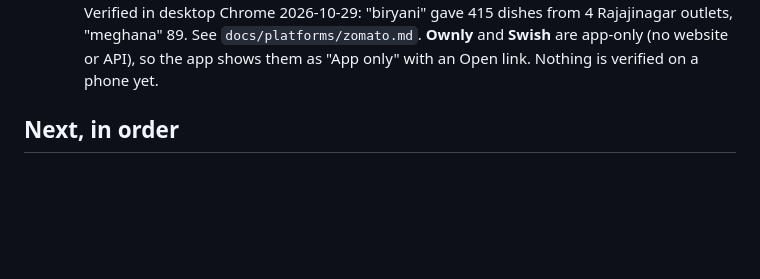
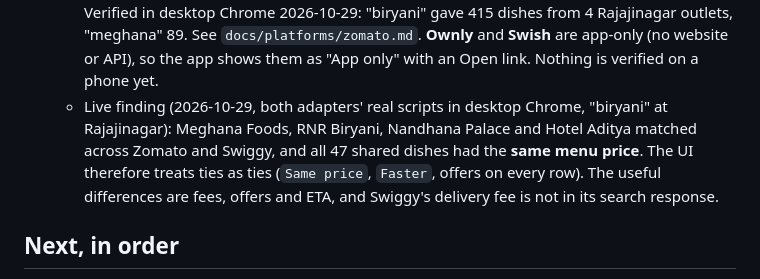
Before and after one commit to Chiragjjjks/sasta, a Markdown page: AGENTS.md, the part around the change. GitHub-like rendering; blank space fills up the shorter version.

Commit message:
AGENTS: record the live food finding (same menu prices on Zomato and Swiggy)
Co-Authored-By: Claude Opus 5.5 <noreply@anthropic.com>

```diff
--- a/AGENTS.md
+++ b/AGENTS.md
@@ -55,6 +55,7 @@ Since v0.8.0 (on `main`, unreleased):
   - Core in `src/core/food/`: `types.ts` (`FoodOutlet`, `Dish`, `DishGroup`, `RestaurantMatch`, `FoodSource`), `match.ts` (spellings, portions, veg, branch names; `groupDishes` matches the same dish at the same restaurant across apps; `quoteOrder` prices one order on every app), `adapters/` (`swiggy.ts`, `zomato.ts`, `mock.ts`, the `LIVE` map in `index.ts`). Store: `src/state/food.tsx` (`useFood`). `runSources` in `core/search.ts` is the shared parallel runner for groceries and food.
   - Screens: `(tabs)/food.tsx` (results, gap hero, sort, veg filters, order bar) and `restaurant/[key].tsx` (order priced per app, menu with each app's price side by side, "Open in <app>"). UI pieces: `FoodSlots`, `DishCard`, `OrderBar`, `VegMark`, `SearchHeader` (shared with Grocery), `confirm.ts`.
   - Live: **Swiggy** searches `/dapi/restaurants/search/v3` inside a hidden WebView, logged out at exact coordinates (verified in desktop Chrome: 289 Rajajinagar dishes). Its full menu (`/dapi/menu/pl`) returned 403, so the restaurant screen falls back to the dishes from search. **Zomato** sets its delivery area inside the page by writing the site's own `ltv`/`lty`/`locus` cookies from `/webroutes/location/get`, then reads the dish page (or autosuggest for restaurant names) and up to four restaurant menus in sequence (≤ 7 requests per search). Verified in desktop Chrome 2026-10-29: "biryani" gave 415 dishes from 4 Rajajinagar outlets, "meghana" 89. See `docs/platforms/zomato.md`. **Ownly** and **Swish** are app-only (no website or API), so the app shows them as "App only" with an Open link. Nothing is verified on a phone yet.
+  - Live finding (2026-10-29, both adapters' real scripts in desktop Chrome, "biryani" at Rajajinagar): Meghana Foods, RNR Biryani, Nandhana Palace and Hotel Aditya matched across Zomato and Swiggy, and all 47 shared dishes had the **same menu price**. The UI therefore treats ties as ties (`Same price`, `Faster`, offers on every row). The useful differences are fees, offers and ETA, and Swiggy's delivery fee is not in its search response.
 
 ## Next, in order
 
```
